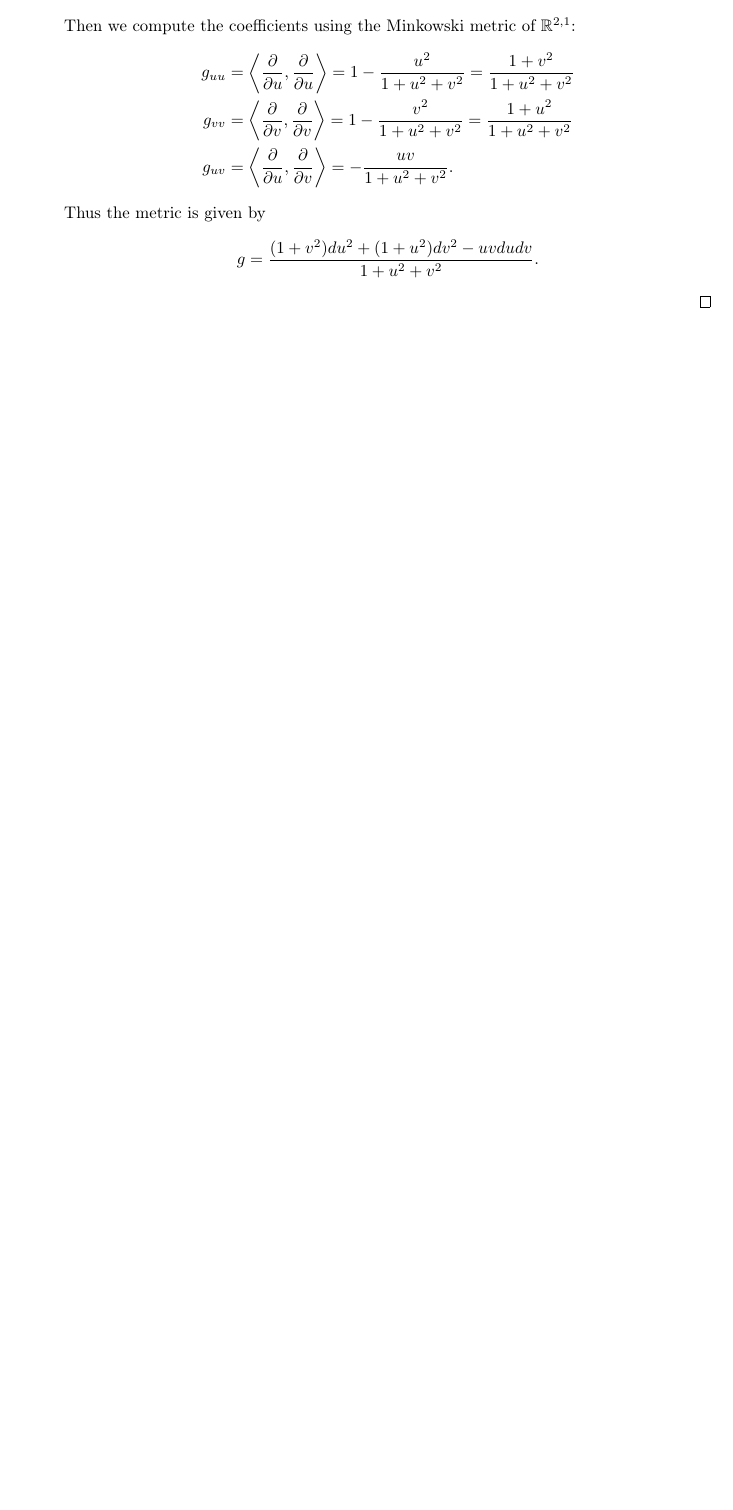
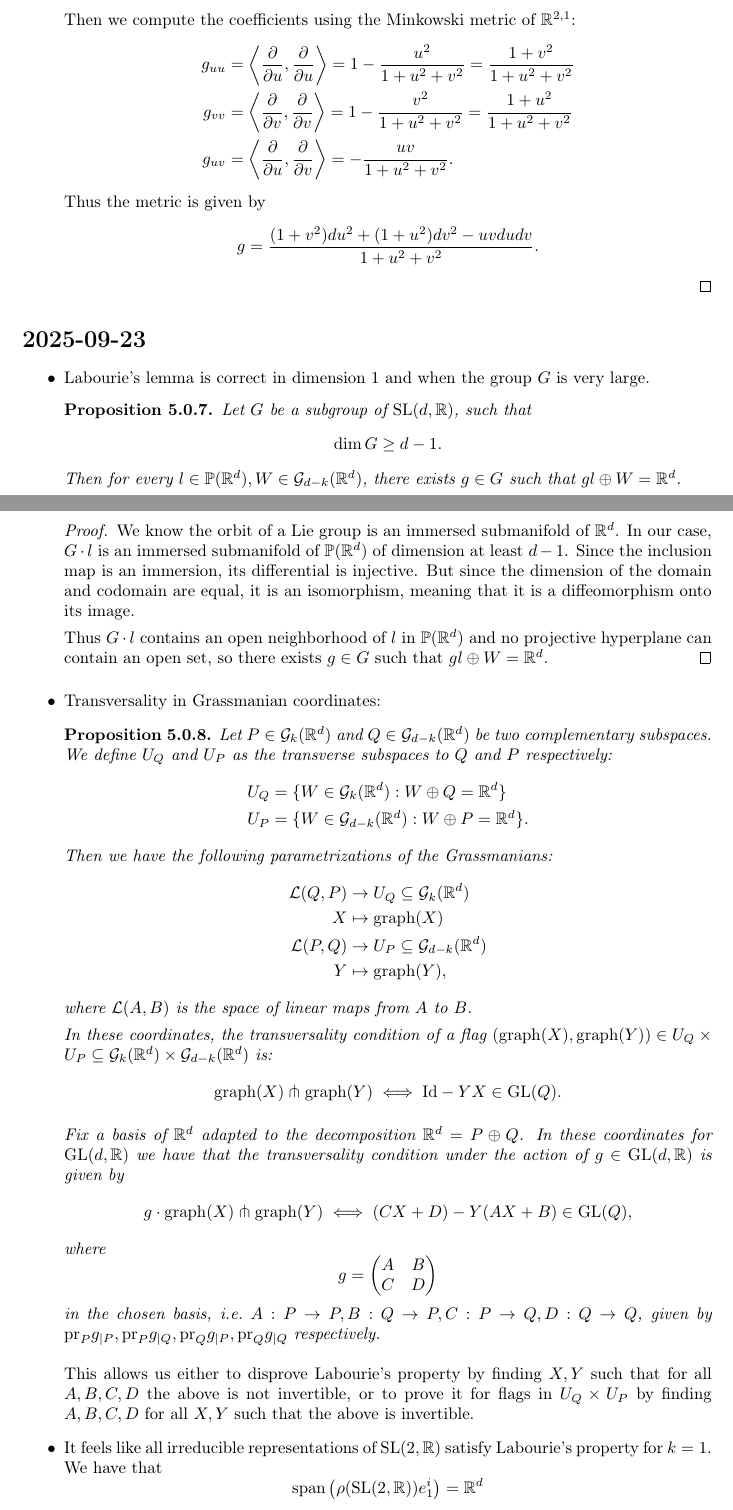
Before and after one commit to gstamatiou/notes, a LaTeX thesis (notes.tex): part of page 62 of 62 before the commit and two parts of pages 62 and 63 of 63 after it, the two joined at a grey line, cut so that both start at the same text, the shorter picture padded with empty space. Compiled offline with pdfLaTeX.

Commit message:
Transversality in Grassmanian coordinates, Labourie's property

```diff
--- a/notes.tex
+++ b/notes.tex
@@ -2793,4 +2793,62 @@ Recall that the limit set is given as $\Lambda_\Gamma = \overline{\Gamma \cdot x
     \]
     \end{proof}
 \end{itemize}
+\section{2025-09-23}
+\begin{itemize}
+    \item Labourie's lemma is correct in dimension $1$ and when the group $G$ is very large.
+    \begin{proposition}
+        Let $G$ be a subgroup of $\SL(d,\mathbb R)$, such that
+        \[
+        \dim G \geq d-1.
+        \]
+        Then for every $l \in \mathbb P(\mathbb R^d), W \in \mathcal G_{d-k}(\mathbb R^d)$, there exists $g \in G$ such that $g l \oplus W = \mathbb R^d$.
+    \end{proposition}
+    \begin{proof}
+        We know the orbit of a Lie group is an immersed submanifold of $\mathbb R^d$.
+        In our case, $G \cdot l$ is an immersed submanifold of $\mathbb P(\mathbb R^d)$ of dimension at least $d-1$.
+        Since the inclusion map is an immersion, its differential is injective. But since the dimension of the domain and codomain are equal, it is an isomorphism, meaning that it is a diffeomorphism onto its image.
+
+        Thus $G \cdot l$ contains an open neighborhood of $l$ in $\mathbb P(\mathbb R^d)$ and no projective hyperplane can contain an open set, so there exists $g \in G$ such that $g l \oplus W = \mathbb R^d$.
+    \end{proof}
+    \item Transversality in Grassmanian coordinates:
+    \begin{proposition}
+        Let $P \in \mathcal G_k(\mathbb R^d)$ and $Q \in \mathcal G_{d-k}(\mathbb R^d)$ be two complementary subspaces.
+        We define $U_Q$ and $U_P$ as the transverse subspaces to $Q$ and $P$ respectively:
+        \begin{align*}
+            U_Q &= \{W \in \mathcal G_k(\mathbb R^d): W \oplus Q = \mathbb R^d\}\\
+            U_P &= \{W \in \mathcal G_{d-k}(\mathbb R^d): W \oplus P = \mathbb R^d\}.
+        \end{align*}
+        Then we have the following parametrizations of the Grassmanians:
+        \begin{align*}
+            \mathcal L(Q, P) &\to U_Q \subseteq \mathcal G_k(\mathbb R^d)\\
+            X &\mapsto \mathrm{graph}(X)\\
+            \mathcal L(P, Q) &\to U_P \subseteq \mathcal G_{d-k}(\mathbb R^d)\\
+            Y &\mapsto \mathrm{graph}(Y),
+        \end{align*}
+        where $\mathcal L(A,B)$ is the space of linear maps from $A$ to $B$.
+
+        In these coordinates, the transversality condition of a flag $(\mathrm{graph}(X), \mathrm{graph}(Y)) \in U_Q \times U_P \subseteq \mathcal G_k(\mathbb R^d) \times \mathcal G_{d-k}(\mathbb R^d)$ is:
+        \[
+        \mathrm{graph}(X) \pitchfork \mathrm{graph}(Y) \iff \mathrm{Id} - YX \in \GL(Q).
+        \]
+
+        Fix a basis of $\mathbb R^d$ adapted to the decomposition $\mathbb R^d = P \oplus Q$.
+        In these coordinates for $\GL(d,\mathbb R)$ we have that the transversality condition under the action of $g \in \GL(d, \mathbb R)$ is given by
+        \[
+        g \cdot \mathrm{graph} (X) \pitchfork \mathrm{graph}(Y) \iff (CX + D) - Y(AX + B) \in \GL(Q),
+        \]
+        where
+        \[g = \begin{pmatrix}
+            A & B\\
+            C & D
+        \end{pmatrix}\]
+        in the chosen basis, i.e.\ $A: P \to P, B: Q \to P, C: P \to Q, D: Q \to Q$, given by $\mathrm{pr}_P g_{|P}, \mathrm{pr}_P g_{|Q}, \mathrm{pr}_Q g_{|P}, \mathrm{pr}_Q g_{|Q}$ respectively.
+    \end{proposition}
+    This allows us either to disprove Labourie's property by finding $X,Y$ such that for all $A, B, C, D$ the above is not invertible, or to prove it for flags in $U_Q \times U_P$ by finding $A, B, C, D$ for all $X,Y$ such that the above is invertible.
+    \item It feels like all irreducible representations of $\SL(2,\mathbb R)$ satisfy Labourie's property for $k = 1$.
+    We have that
+    \[
+    \mathrm{span}\left(\rho(\SL(2,\mathbb R)) e_1^i\right) = \mathbb R^d
+    \]
+\end{itemize}
 \end{document}
```
Also changed, not shown: notes.pdf.
